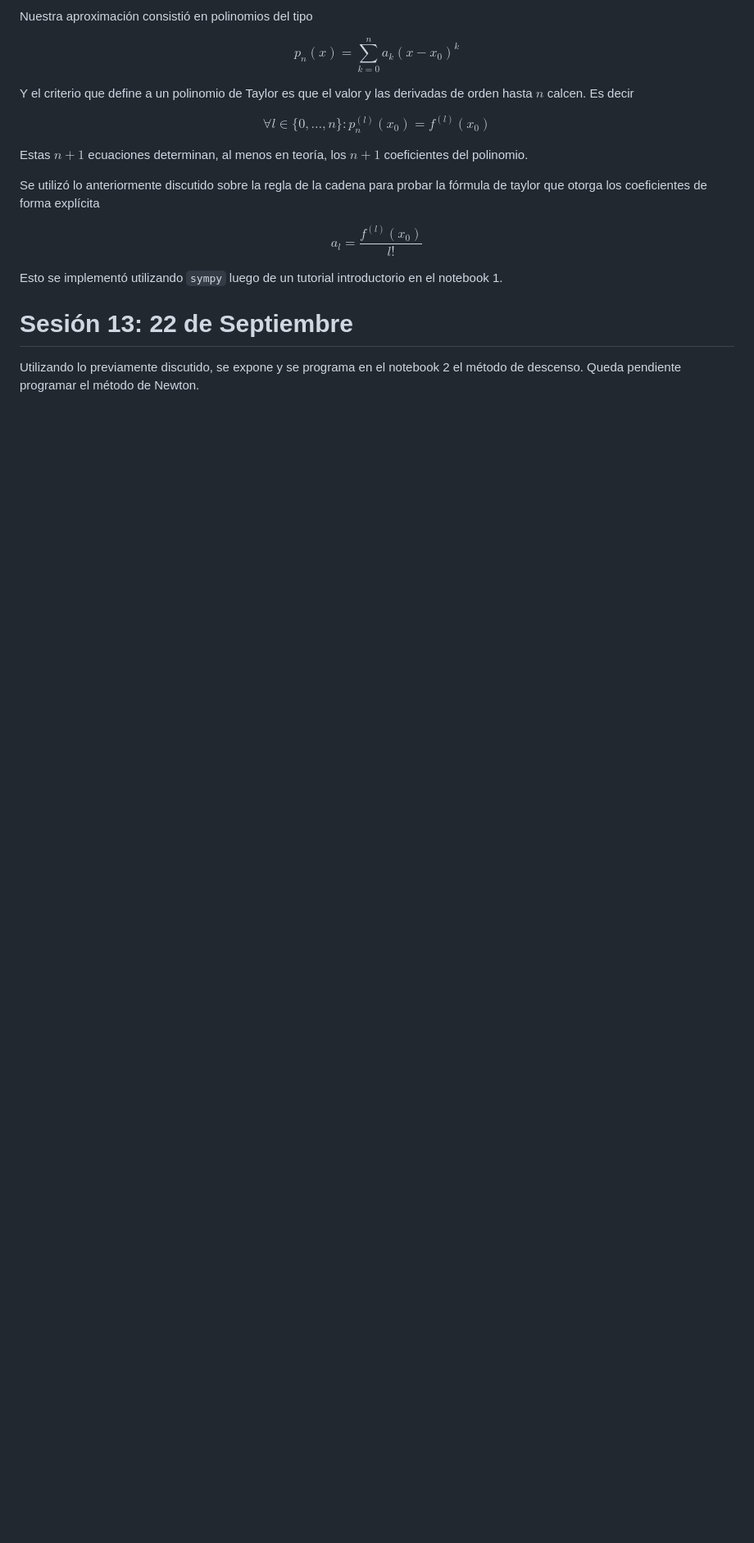
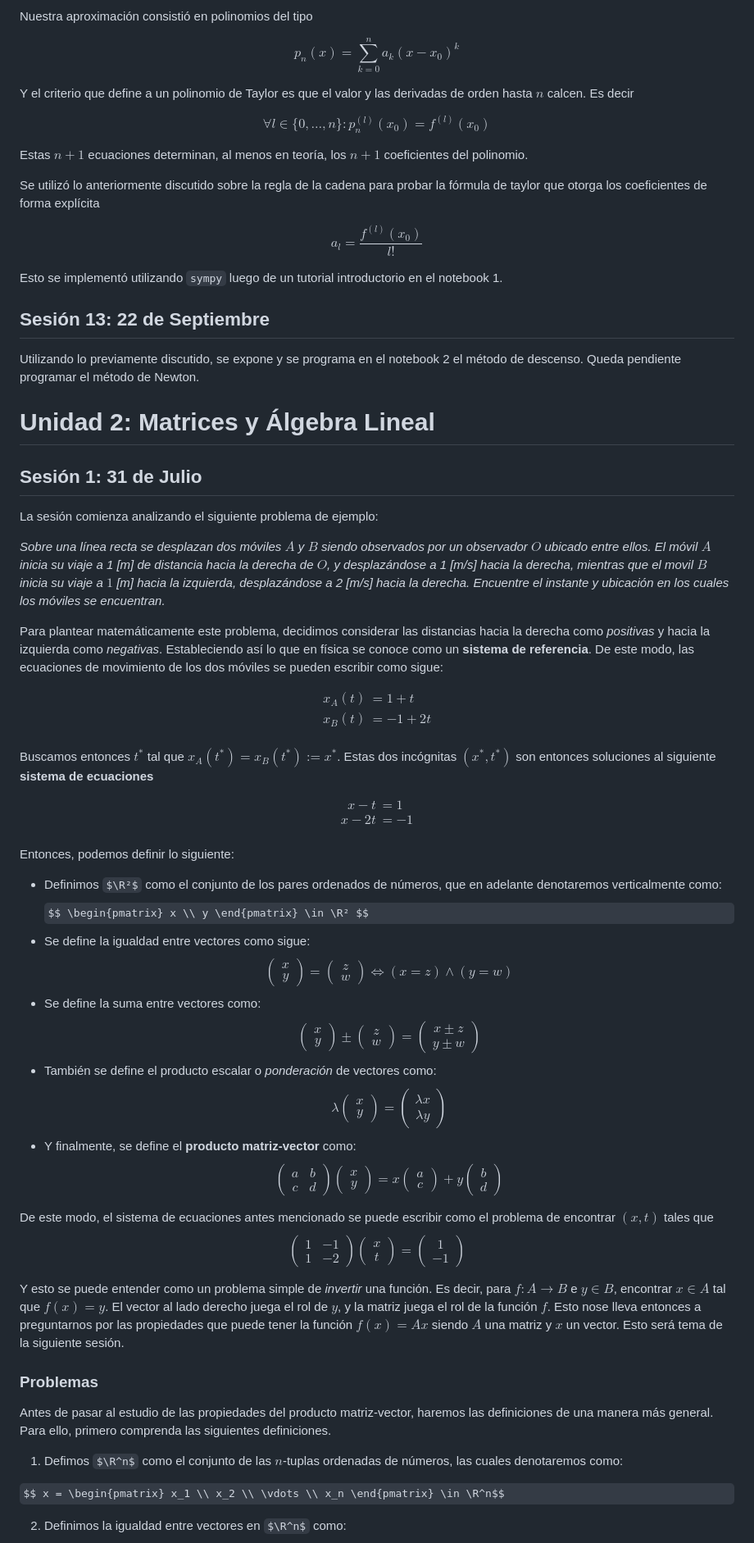
Before and after one commit to Benja-Vera/Matrices-y-Machine-Learning, a Markdown page: Planificación.md, the part around the change printed below. Shown: that part at 82% size. GitHub-like rendering; some formulas as TeX source; blank space fills up the shorter version.

Commit message:
Added summary and excercises to Planificación.md

```diff
--- a/Planificación.md
+++ b/Planificación.md
@@ -221,6 +223,57 @@ $$a_l = \frac{f^{(l)}(x_0)}{l!}$$
 
 Esto se implementó utilizando `sympy` luego de un tutorial introductorio en el notebook 1.
 
-# Sesión 13: 22 de Septiembre
+## Sesión 13: 22 de Septiembre
 
 Utilizando lo previamente discutido, se expone y se programa en el notebook 2 el método de descenso. Queda pendiente programar el método de Newton.
+
+# Unidad 2: Matrices y Álgebra Lineal
+
+## Sesión 1: 31 de Julio
+
+La sesión comienza analizando el siguiente problema de ejemplo:
+
+*Sobre una línea recta se desplazan dos móviles $A$ y $B$ siendo observados por un observador $O$ ubicado entre ellos. El móvil $A$ inicia su viaje a 1 [m] de distancia hacia la derecha de $O$, y desplazándose a 1 [m/s] hacia la derecha, mientras que el movil $B$ inicia su viaje a $1$ [m] hacia la izquierda, desplazándose a 2 [m/s] hacia la derecha. Encuentre el instante y ubicación en los cuales los móviles se encuentran.*
+
+Para plantear matemáticamente este problema, decidimos considerar las distancias hacia la derecha como *positivas* y hacia la izquierda como *negativas*. Estableciendo así lo que en física se conoce como un **sistema de referencia**. De este modo, las ecuaciones de movimiento de los dos móviles se pueden escribir como sigue:
+
+$$ \begin{align*}
+    x_A(t) &= 1 + t \\
+    x_B(t) &= -1 + 2t \\
+\end{align*} $$
+
+Buscamos entonces $t^*$ tal que $x_A(t^*) = x_B(t^*) := x^*$. Estas dos incógnitas $(x^*, t^*)$ son entonces soluciones al siguiente **sistema de ecuaciones**
+
+$$ \begin{align*}
+    x - t &= 1 \\
+    x - 2t &= -1 \\
+\end{align*} $$
+
+Entonces, podemos definir lo siguiente:
+
+- Definimos $\R²$ como el conjunto de los pares ordenados de números, que en adelante denotaremos verticalmente como:
+$$ \begin{pmatrix} x \\ y \end{pmatrix} \in \R² $$
+- Se define la igualdad entre vectores como sigue:
+$$ \begin{pmatrix} x \\ y \end{pmatrix} = \begin{pmatrix} z \\ w \end{pmatrix} \iff (x = z) \wedge (y = w) $$
+- Se define la suma entre vectores como:
+$$ \begin{pmatrix} x \\ y \end{pmatrix} \pm \begin{pmatrix} z \\ w \end{pmatrix} = \begin{pmatrix} x \pm z \\ y \pm w \end{pmatrix} $$
+- También se define el producto escalar o *ponderación* de vectores como:
+$$ \lambda \begin{pmatrix} x \\ y \end{pmatrix} = \begin{pmatrix} \lambda x \\ \lambda y \end{pmatrix}$$
+- Y finalmente, se define el **producto matriz-vector** como:
+$$ \begin{pmatrix} a & b \\ c & d \end{pmatrix} \begin{pmatrix} x \\ y \end{pmatrix} = x \begin{pmatrix} a \\ c \end{pmatrix} + y \begin{pmatrix} b \\ d \end{pmatrix} $$
+
+De este modo, el sistema de ecuaciones antes mencionado se puede escribir como el problema de encontrar $(x, t)$ tales que
+$$ \begin{pmatrix} 1 & -1 \\ 1 & -2 \end{pmatrix} \begin{pmatrix} x \\ t \end{pmatrix} = \begin{pmatrix} 1 \\ -1 \end{pmatrix}$$
+
+Y esto se puede entender como un problema simple de *invertir* una función. Es decir, para $f: A \to B$ e $y \in B$, encontrar $x \in A$ tal que $f(x) = y$. El vector al lado derecho juega el rol de $y$, y la matriz juega el rol de la función $f$. Esto nose lleva entonces a preguntarnos por las propiedades que puede tener la función $f(x) = Ax$ siendo $A$ una matriz y $x$ un vector. Esto será tema de la siguiente sesión.
+
+### Problemas
+
+Antes de pasar al estudio de las propiedades del producto matriz-vector, haremos las definiciones de una manera más general. Para ello, primero comprenda las siguientes definiciones.
+
+1. Defimos $\R^n$ como el conjunto de las $n$-tuplas ordenadas de números, las cuales denotaremos como:
+
+$$ x = \begin{pmatrix} x_1 \\ x_2 \\ \vdots \\ x_n \end{pmatrix} \in \R^n$$
+
+2. Definimos la igualdad entre vectores en $\R^n$ como:
+
```
Also changed, not shown: other parts of Planificación.md (+81 -26 lines).
